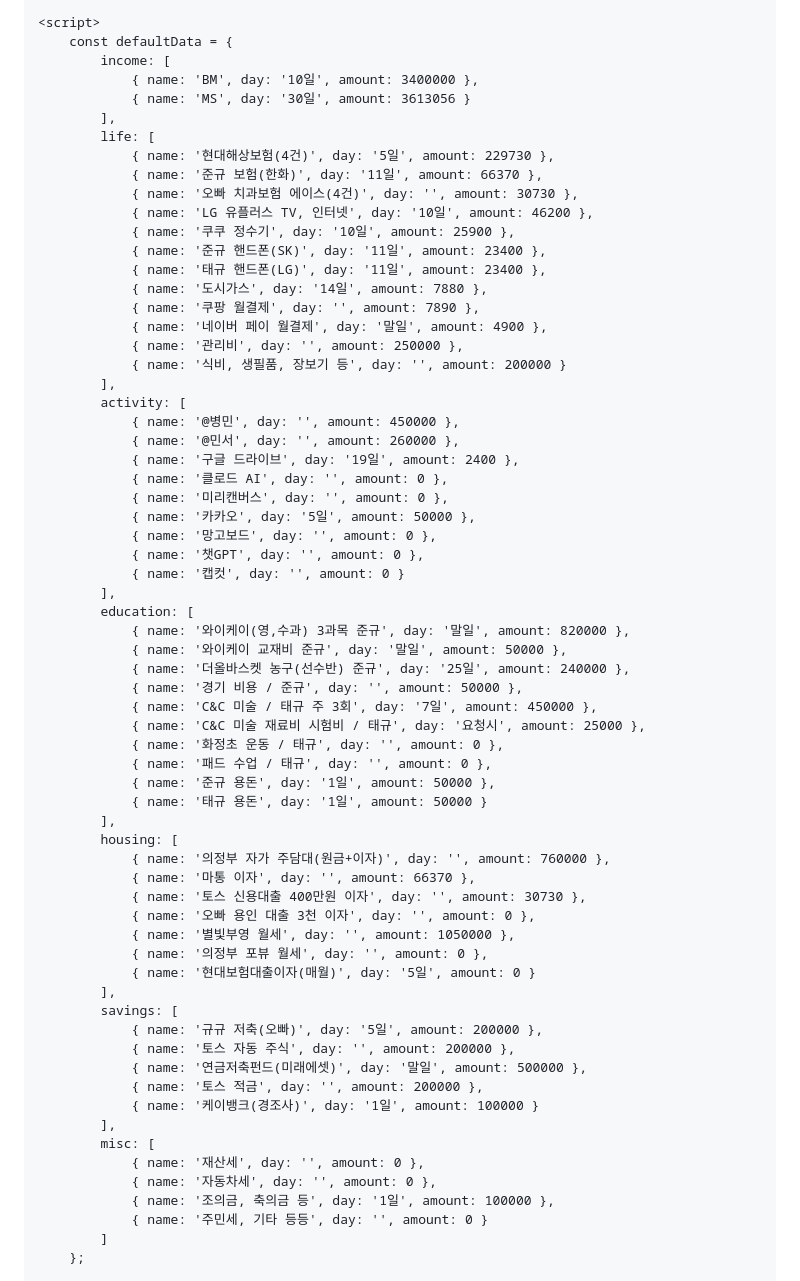
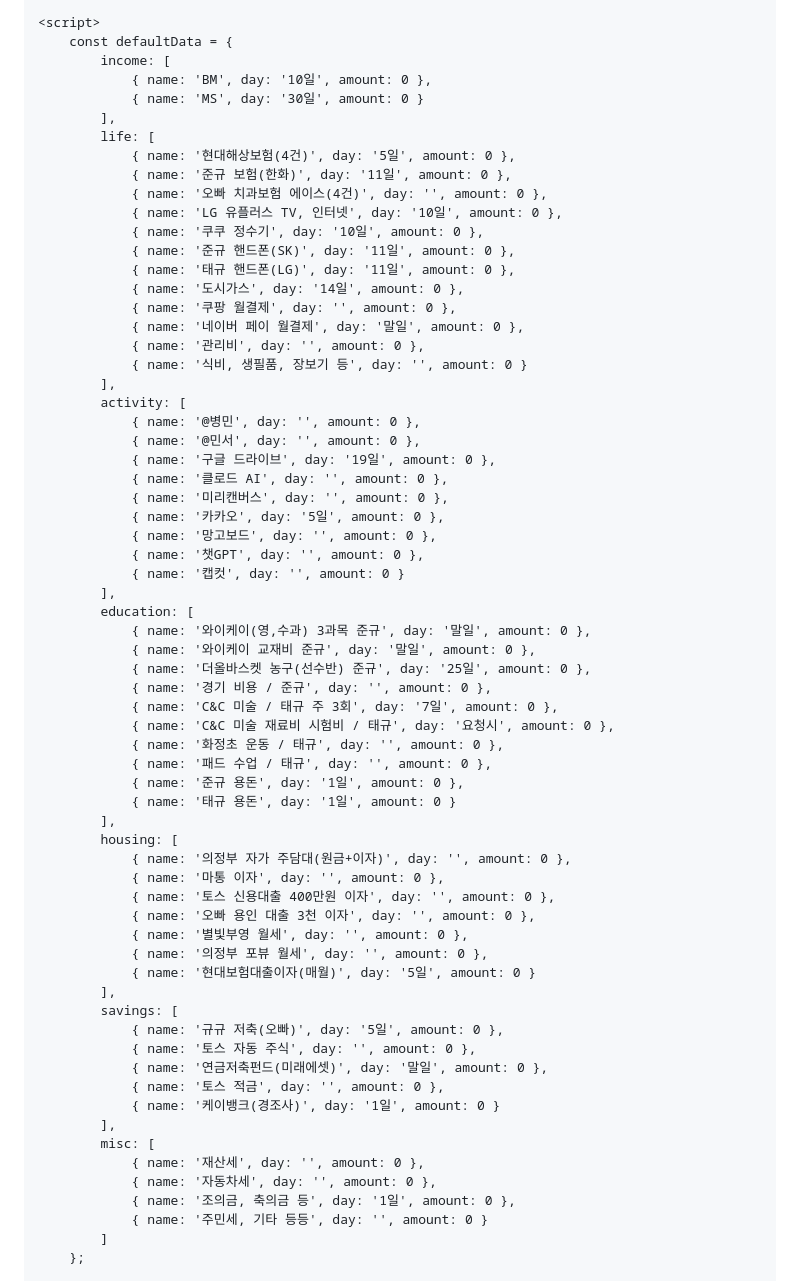
Before and after one commit to msko1319kk/mobile-budget, a Markdown page: README.md, the part around the change printed below. Drawn GitHub-style.

```diff
--- a/README.md
+++ b/README.md
@@ -423,66 +424,66 @@
     <script>
         const defaultData = {
             income: [
-                { name: 'BM', day: '10일', amount: 3400000 },
-                { name: 'MS', day: '30일', amount: 3613056 }
+                { name: 'BM', day: '10일', amount: 0 },
+                { name: 'MS', day: '30일', amount: 0 }
             ],
             life: [
-                { name: '현대해상보험(4건)', day: '5일', amount: 229730 },
-                { name: '준규 보험(한화)', day: '11일', amount: 66370 },
-                { name: '오빠 치과보험 에이스(4건)', day: '', amount: 30730 },
-                { name: 'LG 유플러스 TV, 인터넷', day: '10일', amount: 46200 },
-                { name: '쿠쿠 정수기', day: '10일', amount: 25900 },
-                { name: '준규 핸드폰(SK)', day: '11일', amount: 23400 },
-                { name: '태규 핸드폰(LG)', day: '11일', amount: 23400 },
-                { name: '도시가스', day: '14일', amount: 7880 },
-                { name: '쿠팡 월결제', day: '', amount: 7890 },
-                { name: '네이버 페이 월결제', day: '말일', amount: 4900 },
-                { name: '관리비', day: '', amount: 250000 },
-                { name: '식비, 생필품, 장보기 등', day: '', amount: 200000 }
+                { name: '현대해상보험(4건)', day: '5일', amount: 0 },
+                { name: '준규 보험(한화)', day: '11일', amount: 0 },
+                { name: '오빠 치과보험 에이스(4건)', day: '', amount: 0 },
+                { name: 'LG 유플러스 TV, 인터넷', day: '10일', amount: 0 },
+                { name: '쿠쿠 정수기', day: '10일', amount: 0 },
+                { name: '준규 핸드폰(SK)', day: '11일', amount: 0 },
+                { name: '태규 핸드폰(LG)', day: '11일', amount: 0 },
+                { name: '도시가스', day: '14일', amount: 0 },
+                { name: '쿠팡 월결제', day: '', amount: 0 },
+                { name: '네이버 페이 월결제', day: '말일', amount: 0 },
+                { name: '관리비', day: '', amount: 0 },
+                { name: '식비, 생필품, 장보기 등', day: '', amount: 0 }
             ],
             activity: [
-                { name: '@병민', day: '', amount: 450000 },
-                { name: '@민서', day: '', amount: 260000 },
-                { name: '구글 드라이브', day: '19일', amount: 2400 },
+                { name: '@병민', day: '', amount: 0 },
+                { name: '@민서', day: '', amount: 0 },
+                { name: '구글 드라이브', day: '19일', amount: 0 },
                 { name: '클로드 AI', day: '', amount: 0 },
                 { name: '미리캔버스', day: '', amount: 0 },
-                { name: '카카오', day: '5일', amount: 50000 },
+                { name: '카카오', day: '5일', amount: 0 },
                 { name: '망고보드', day: '', amount: 0 },
                 { name: '챗GPT', day: '', amount: 0 },
                 { name: '캡컷', day: '', amount: 0 }
             ],
             education: [
-                { name: '와이케이(영,수과) 3과목 준규', day: '말일', amount: 820000 },
-                { name: '와이케이 교재비 준규', day: '말일', amount: 50000 },
-                { name: '더올바스켓 농구(선수반) 준규', day: '25일', amount: 240000 },
-                { name: '경기 비용 / 준규', day: '', amount: 50000 },
-                { name: 'C&C 미술 / 태규 주 3회', day: '7일', amount: 450000 },
-                { name: 'C&C 미술 재료비 시험비 / 태규', day: '요청시', amount: 25000 },
+                { name: '와이케이(영,수과) 3과목 준규', day: '말일', amount: 0 },
+                { name: '와이케이 교재비 준규', day: '말일', amount: 0 },
+                { name: '더올바스켓 농구(선수반) 준규', day: '25일', amount: 0 },
+                { name: '경기 비용 / 준규', day: '', amount: 0 },
+                { name: 'C&C 미술 / 태규 주 3회', day: '7일', amount: 0 },
+                { name: 'C&C 미술 재료비 시험비 / 태규', day: '요청시', amount: 0 },
                 { name: '화정초 운동 / 태규', day: '', amount: 0 },
                 { name: '패드 수업 / 태규', day: '', amount: 0 },
-                { name: '준규 용돈', day: '1일', amount: 50000 },
-                { name: '태규 용돈', day: '1일', amount: 50000 }
+                { name: '준규 용돈', day: '1일', amount: 0 },
+                { name: '태규 용돈', day: '1일', amount: 0 }
             ],
             housing: [
-                { name: '의정부 자가 주담대(원금+이자)', day: '', amount: 760000 },
-                { name: '마통 이자', day: '', amount: 66370 },
-                { name: '토스 신용대출 400만원 이자', day: '', amount: 30730 },
+                { name: '의정부 자가 주담대(원금+이자)', day: '', amount: 0 },
+                { name: '마통 이자', day: '', amount: 0 },
+                { name: '토스 신용대출 400만원 이자', day: '', amount: 0 },
                 { name: '오빠 용인 대출 3천 이자', day: '', amount: 0 },
-                { name: '별빛부영 월세', day: '', amount: 1050000 },
+                { name: '별빛부영 월세', day: '', amount: 0 },
                 { name: '의정부 포뷰 월세', day: '', amount: 0 },
                 { name: '현대보험대출이자(매월)', day: '5일', amount: 0 }
             ],
             savings: [
-                { name: '규규 저축(오빠)', day: '5일', amount: 200000 },
-                { name: '토스 자동 주식', day: '', amount: 200000 },
-                { name: '연금저축펀드(미래에셋)', day: '말일', amount: 500000 },
-                { name: '토스 적금', day: '', amount: 200000 },
-                { name: '케이뱅크(경조사)', day: '1일', amount: 100000 }
+                { name: '규규 저축(오빠)', day: '5일', amount: 0 },
+                { name: '토스 자동 주식', day: '', amount: 0 },
+                { name: '연금저축펀드(미래에셋)', day: '말일', amount: 0 },
+                { name: '토스 적금', day: '', amount: 0 },
+                { name: '케이뱅크(경조사)', day: '1일', amount: 0 }
             ],
             misc: [
                 { name: '재산세', day: '', amount: 0 },
                 { name: '자동차세', day: '', amount: 0 },
-                { name: '조의금, 축의금 등', day: '1일', amount: 100000 },
+                { name: '조의금, 축의금 등', day: '1일', amount: 0 },
                 { name: '주민세, 기타 등등', day: '', amount: 0 }
             ]
         };
```
Also changed, not shown: other parts of README.md (+27 -0 lines).
